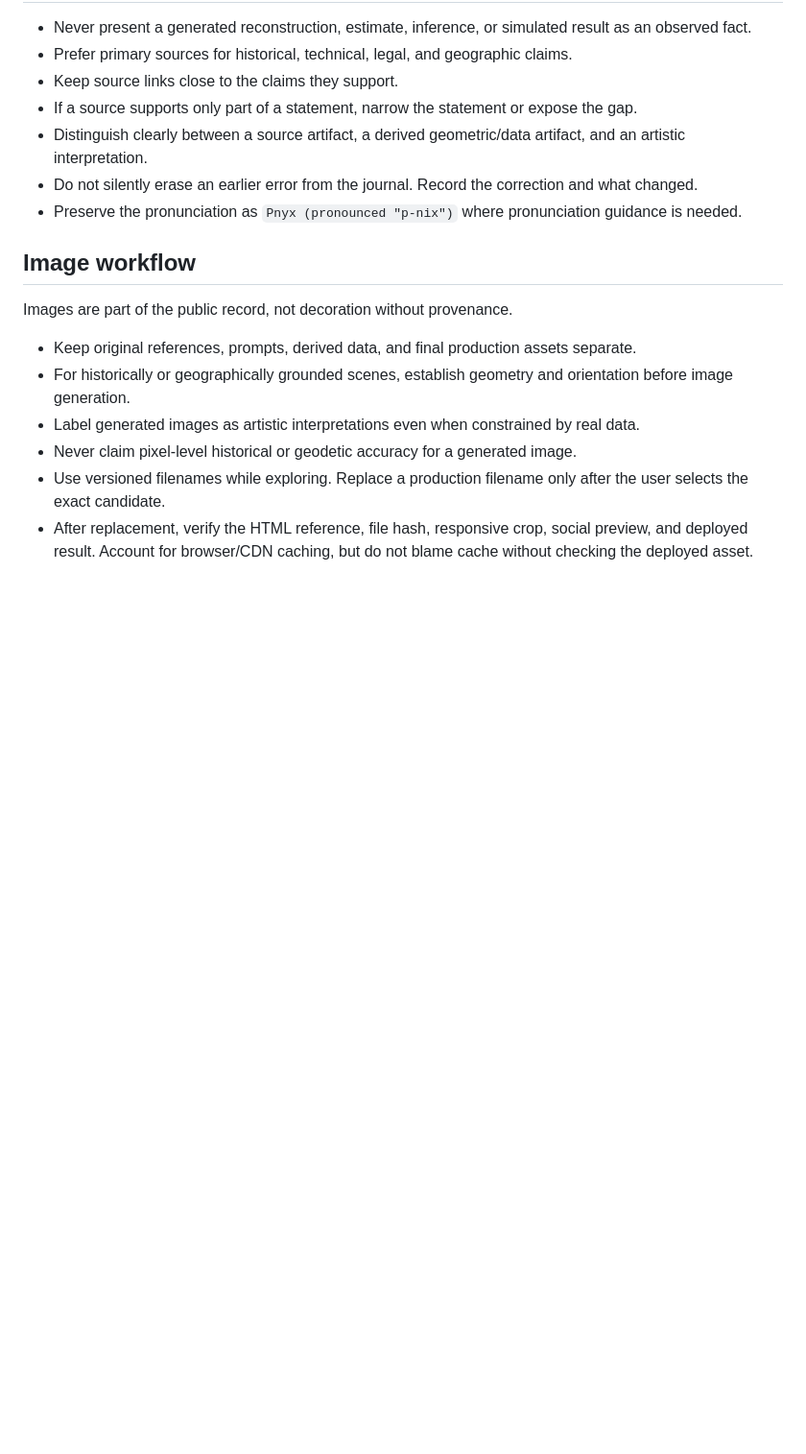
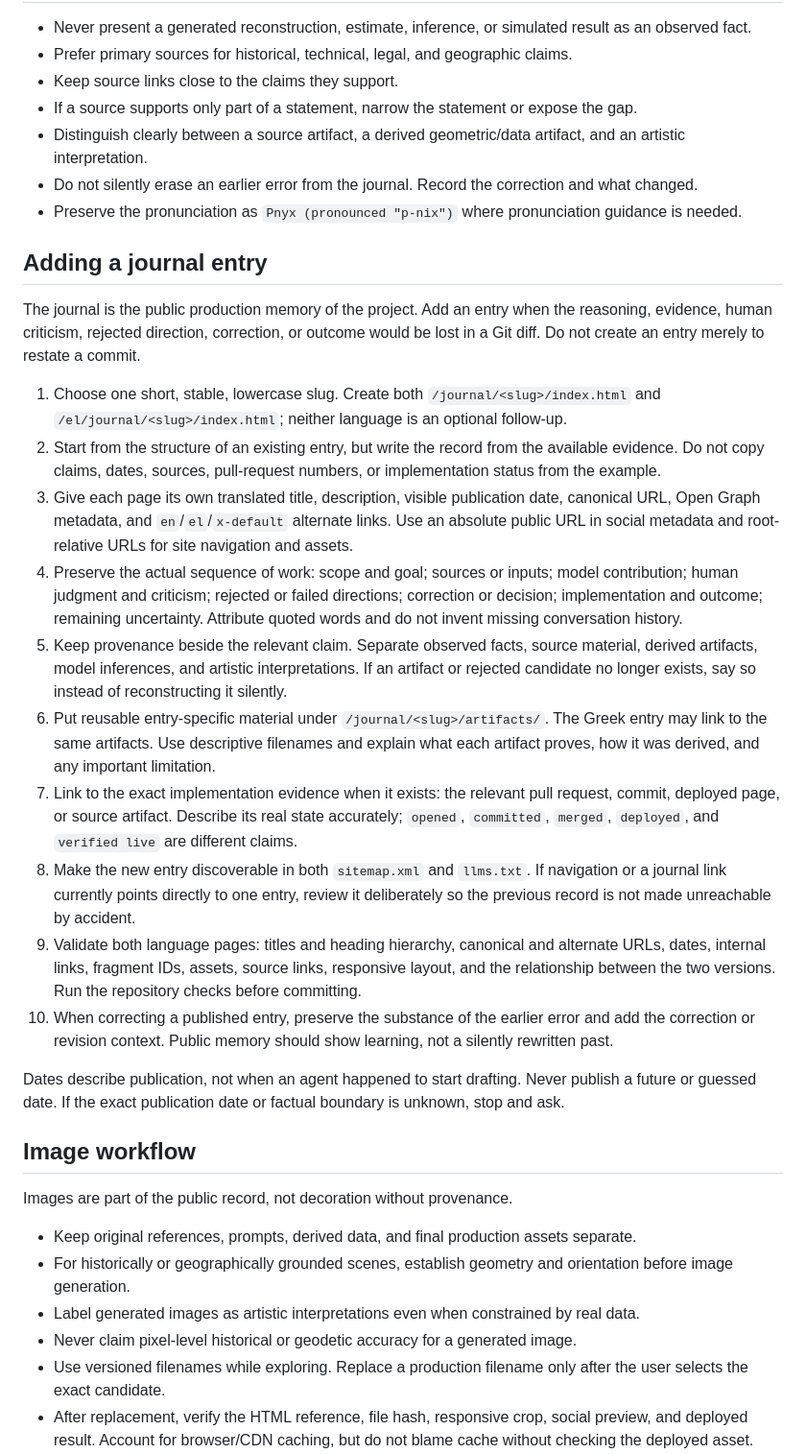
Before and after one commit to pikos-apikos/pnyx.dev, a Markdown page: AGENTS.md, the part around the change. Shown at 96% size. Rendered like a GitHub page; blank space fills up the shorter version.

Commit message:
Document journal entry workflow

```diff
--- a/AGENTS.md
+++ b/AGENTS.md
@@ -52,6 +52,23 @@ This is a dependency-free static site. Do not add a framework, build system, ext
 - Do not silently erase an earlier error from the journal. Record the correction and what changed.
 - Preserve the pronunciation as `Pnyx (pronounced "p-nix")` where pronunciation guidance is needed.
 
+## Adding a journal entry
+
+The journal is the public production memory of the project. Add an entry when the reasoning, evidence, human criticism, rejected direction, correction, or outcome would be lost in a Git diff. Do not create an entry merely to restate a commit.
+
+1. Choose one short, stable, lowercase slug. Create both `/journal/<slug>/index.html` and `/el/journal/<slug>/index.html`; neither language is an optional follow-up.
+2. Start from the structure of an existing entry, but write the record from the available evidence. Do not copy claims, dates, sources, pull-request numbers, or implementation status from the example.
+3. Give each page its own translated title, description, visible publication date, canonical URL, Open Graph metadata, and `en`/`el`/`x-default` alternate links. Use an absolute public URL in social metadata and root-relative URLs for site navigation and assets.
+4. Preserve the actual sequence of work: scope and goal; sources or inputs; model contribution; human judgment and criticism; rejected or failed directions; correction or decision; implementation and outcome; remaining uncertainty. Attribute quoted words and do not invent missing conversation history.
+5. Keep provenance beside the relevant claim. Separate observed facts, source material, derived artifacts, model inferences, and artistic interpretations. If an artifact or rejected candidate no longer exists, say so instead of reconstructing it silently.
+6. Put reusable entry-specific material under `/journal/<slug>/artifacts/`. The Greek entry may link to the same artifacts. Use descriptive filenames and explain what each artifact proves, how it was derived, and any important limitation.
+7. Link to the exact implementation evidence when it exists: the relevant pull request, commit, deployed page, or source artifact. Describe its real state accurately; `opened`, `committed`, `merged`, `deployed`, and `verified live` are different claims.
+8. Make the new entry discoverable in both `sitemap.xml` and `llms.txt`. If navigation or a journal link currently points directly to one entry, review it deliberately so the previous record is not made unreachable by accident.
+9. Validate both language pages: titles and heading hierarchy, canonical and alternate URLs, dates, internal links, fragment IDs, assets, source links, responsive layout, and the relationship between the two versions. Run the repository checks before committing.
+10. When correcting a published entry, preserve the substance of the earlier error and add the correction or revision context. Public memory should show learning, not a silently rewritten past.
+
+Dates describe publication, not when an agent happened to start drafting. Never publish a future or guessed date. If the exact publication date or factual boundary is unknown, stop and ask.
+
 ## Image workflow
 
 Images are part of the public record, not decoration without provenance.
```
